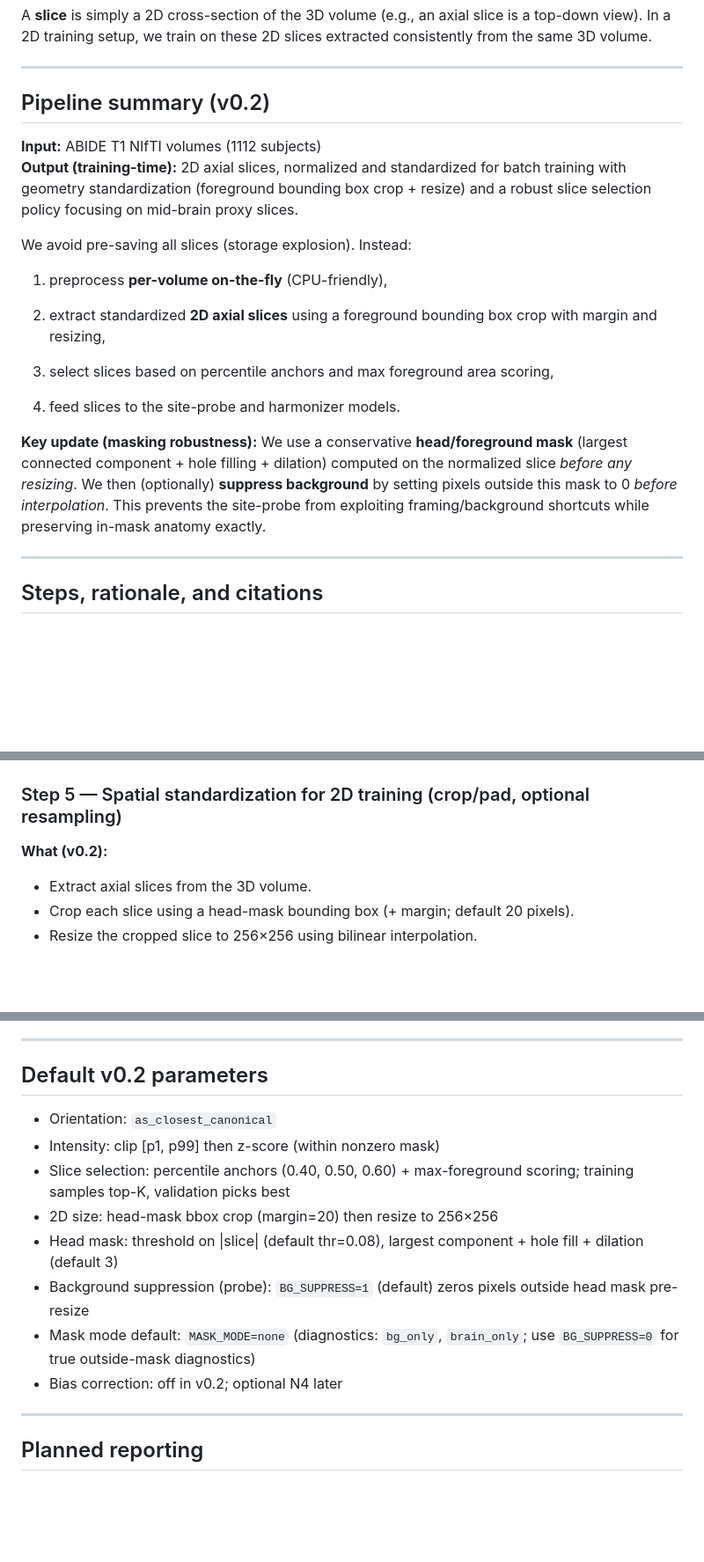
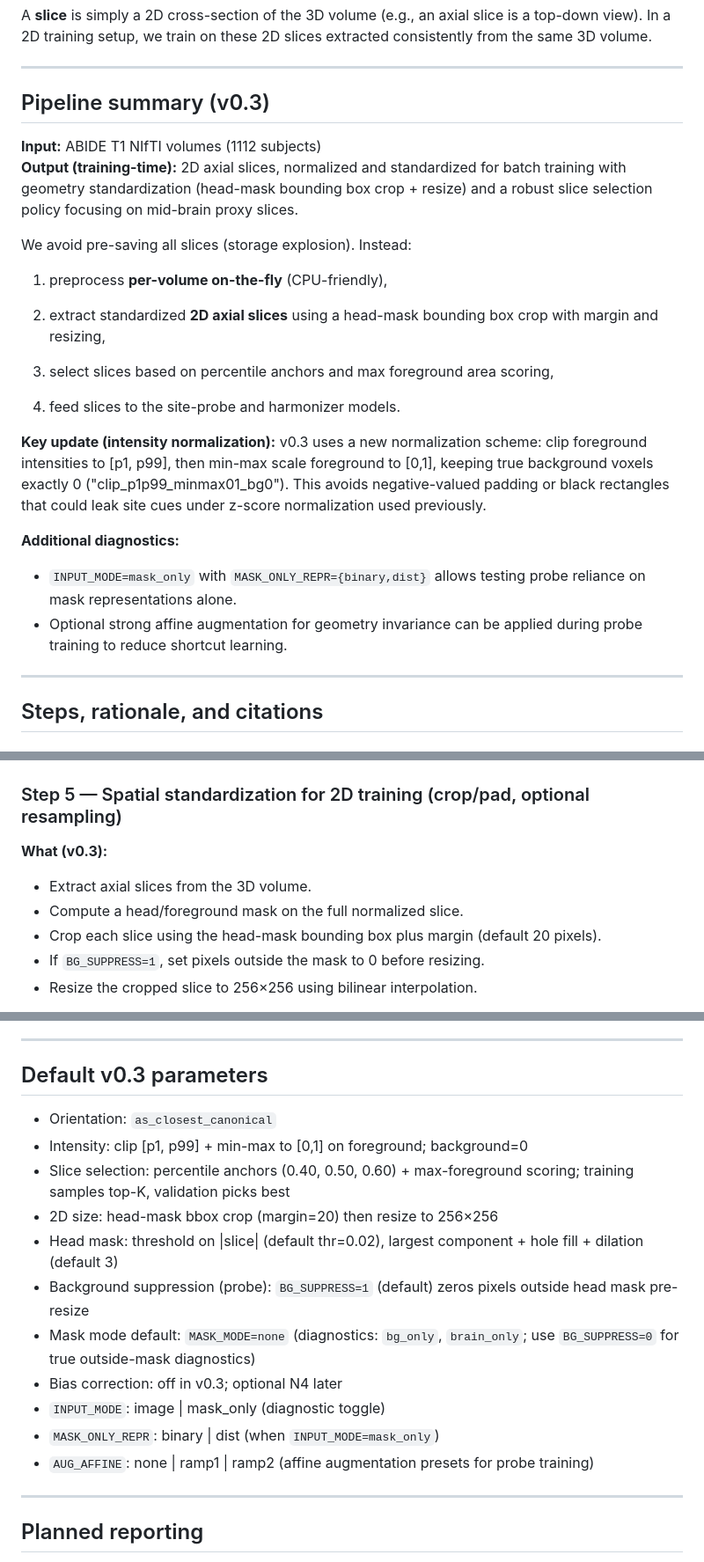
Before and after one commit to muqsitamir/HarmonIt, a Markdown page: documentation/PREPROCESSING.md, 3 parts joined by grey strips. Shown at 88% size. GitHub-like rendering; blank space fills up the shorter version.

Commit message:
Updated docs for PREPROCESSING v0.3

```diff
--- a/documentation/PREPROCESSING.md
+++ b/documentation/PREPROCESSING.md
@@ -15,19 +15,23 @@ A **slice** is simply a 2D cross-section of the 3D volume (e.g., an axial slice
 
 ---
 
-## Pipeline summary (v0.2)
+## Pipeline summary (v0.3)
 
 **Input:** ABIDE T1 NIfTI volumes (1112 subjects)
-**Output (training-time):** 2D axial slices, normalized and standardized for batch training with geometry standardization (foreground bounding box crop + resize) and a robust slice selection policy focusing on mid-brain proxy slices.
+**Output (training-time):** 2D axial slices, normalized and standardized for batch training with geometry standardization (head-mask bounding box crop + resize) and a robust slice selection policy focusing on mid-brain proxy slices.
 
 We avoid pre-saving all slices (storage explosion). Instead:
 1) preprocess **per-volume on-the-fly** (CPU-friendly),
-2) extract standardized **2D axial slices** using a foreground bounding box crop with margin and resizing,
+2) extract standardized **2D axial slices** using a head-mask bounding box crop with margin and resizing,
 3) select slices based on percentile anchors and max foreground area scoring,
 
 4) feed slices to the site-probe and harmonizer models.
 
-**Key update (masking robustness):** We use a conservative **head/foreground mask** (largest connected component + hole filling + dilation) computed on the normalized slice *before any resizing*. We then (optionally) **suppress background** by setting pixels outside this mask to 0 *before interpolation*. This prevents the site-probe from exploiting framing/background shortcuts while preserving in-mask anatomy exactly.
+**Key update (intensity normalization):** v0.3 uses a new normalization scheme: clip foreground intensities to [p1, p99], then min-max scale foreground to [0,1], keeping true background voxels exactly 0 ("clip_p1p99_minmax01_bg0"). This avoids negative-valued padding or black rectangles that could leak site cues under z-score normalization used previously.
+
+**Additional diagnostics:**
+- `INPUT_MODE=mask_only` with `MASK_ONLY_REPR={binary,dist}` allows testing probe reliance on mask representations alone.
+- Optional strong affine augmentation for geometry invariance can be applied during probe training to reduce shortcut learning.
 
 ---
 
@@ -106,9 +111,11 @@ These diagnostics are used to validate evaluation integrity; they are not the ha
 ---
 
 ### Step 5 — Spatial standardization for 2D training (crop/pad, optional resampling)
-**What (v0.2):**
+**What (v0.3):**
 - Extract axial slices from the 3D volume.
-- Crop each slice using a head-mask bounding box (+ margin; default 20 pixels).
+- Compute a head/foreground mask on the full normalized slice.
+- Crop each slice using the head-mask bounding box plus margin (default 20 pixels).
+- If `BG_SUPPRESS=1`, set pixels outside the mask to 0 before resizing.
 - Resize the cropped slice to 256×256 using bilinear interpolation.
 
 This approach reduces probe cheating via borders or field-of-view differences and ensures the probe focuses on in-brain scanner signatures. Geometric standardization is a common practice in medical preprocessing to improve model robustness.
@@ -165,15 +186,18 @@ We adopt 2D because:
 
 ---
 
-## Default v0.2 parameters
+## Default v0.3 parameters
 - Orientation: `as_closest_canonical`
-- Intensity: clip [p1, p99] then z-score (within nonzero mask)
+- Intensity: clip [p1, p99] + min-max to [0,1] on foreground; background=0
 - Slice selection: percentile anchors (0.40, 0.50, 0.60) + max-foreground scoring; training samples top-K, validation picks best
 - 2D size: head-mask bbox crop (margin=20) then resize to 256×256
-- Head mask: threshold on |slice| (default thr=0.08), largest component + hole fill + dilation (default 3)
+- Head mask: threshold on |slice| (default thr=0.02), largest component + hole fill + dilation (default 3)
 - Background suppression (probe): `BG_SUPPRESS=1` (default) zeros pixels outside head mask pre-resize
 - Mask mode default: `MASK_MODE=none` (diagnostics: `bg_only`, `brain_only`; use `BG_SUPPRESS=0` for true outside-mask diagnostics)
-- Bias correction: off in v0.2; optional N4 later
+- Bias correction: off in v0.3; optional N4 later
+- `INPUT_MODE`: image | mask_only (diagnostic toggle)
+- `MASK_ONLY_REPR`: binary | dist (when `INPUT_MODE=mask_only`)
+- `AUG_AFFINE`: none | ramp1 | ramp2 (affine augmentation presets for probe training)
 
 ---
 
```
Also changed, not shown: other parts of documentation/PREPROCESSING.md (+24 -8 lines).
